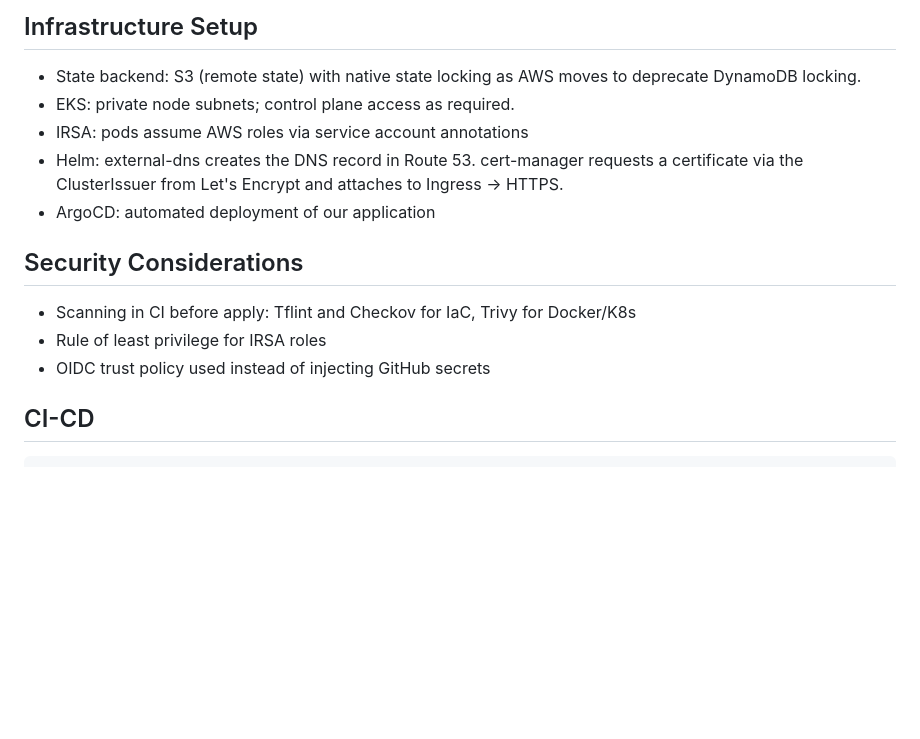
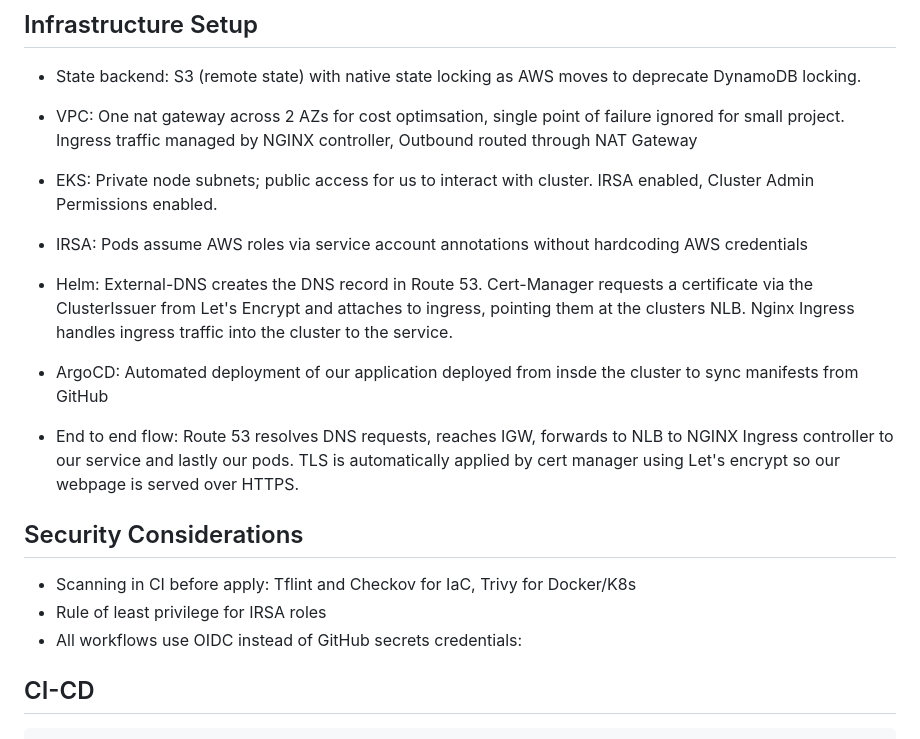
Before and after one commit to maaclin/project-eks_multi_app, a Markdown page: README.md, the part around the change printed below. Drawn GitHub-style; blank space fills up the shorter version.

```diff
--- a/README.md
+++ b/README.md
@@ -62,16 +62,24 @@ Goal: Deploys a simple portfolio web application to an **Amazon EKS** cluster us
 ## Infrastructure Setup
 
 - State backend: S3 (remote state) with native state locking as AWS moves to deprecate DynamoDB locking.
-- EKS: private node subnets; control plane access as required.
-- IRSA: pods assume AWS roles via service account annotations
-- Helm: external-dns creates the DNS record in Route 53. cert-manager requests a certificate via the ClusterIssuer from Let's Encrypt and attaches to Ingress → HTTPS.
-- ArgoCD: automated deployment of our application
+
+- VPC: One nat gateway across 2 AZs for cost optimsation, single point of failure ignored for small project. Ingress traffic managed by NGINX controller, Outbound routed through NAT Gateway
+
+- EKS: Private node subnets; public access for us to interact with cluster. IRSA enabled, Cluster Admin Permissions enabled.
+
+- IRSA: Pods assume AWS roles via service account annotations without hardcoding AWS credentials
+
+- Helm: External-DNS creates the DNS record in Route 53. Cert-Manager requests a certificate via the ClusterIssuer from Let's Encrypt and attaches to ingress, pointing them at the clusters NLB. Nginx Ingress handles ingress traffic into the cluster to the service.
+
+- ArgoCD: Automated deployment of our application deployed from insde the cluster to sync manifests from GitHub
+
+- End to end flow: Route 53 resolves DNS requests, reaches IGW, forwards to NLB to NGINX Ingress controller to our service and lastly our pods. TLS is automatically applied by cert manager using Let's encrypt so our webpage is served over HTTPS.
 
 ## Security Considerations
 
 - Scanning in CI before apply: Tflint and Checkov for IaC, Trivy for Docker/K8s
 - Rule of least privilege for IRSA roles
-- OIDC trust policy used instead of injecting GitHub secrets
+- All workflows use OIDC instead of GitHub secrets credentials:
 
 ## CI-CD
 
```
Also changed, not shown: other parts of README.md (+8 -7 lines), images/EKS-Project.png, 9 other files.
